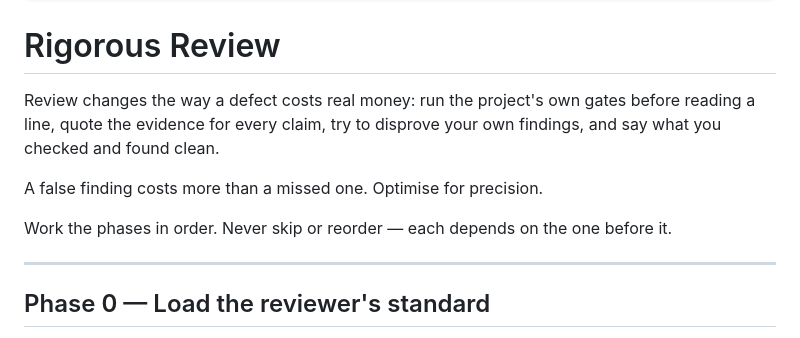
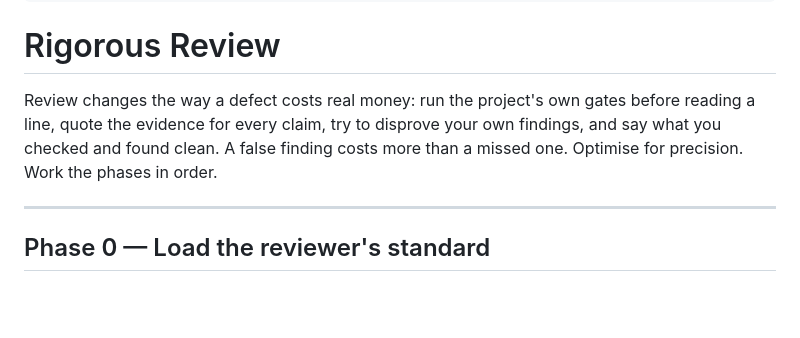
Before and after one commit to tkolleh/skills, a Markdown page: rigorous-review/SKILL.md, the part around the change. GitHub-like rendering; blank space fills up the shorter version.

Commit message:
chore: minor enhancements

```diff
--- a/rigorous-review/SKILL.md
+++ b/rigorous-review/SKILL.md
@@ -22,11 +22,7 @@ metadata:
 
 # Rigorous Review
 
-Review changes the way a defect costs real money: run the project's own gates before reading a line, quote the evidence for every claim, try to disprove your own findings, and say what you checked and found clean.
-
-A false finding costs more than a missed one. Optimise for precision.
-
-Work the phases in order. Never skip or reorder — each depends on the one before it.
+Review changes the way a defect costs real money: run the project's own gates before reading a line, quote the evidence for every claim, try to disprove your own findings, and say what you checked and found clean. A false finding costs more than a missed one. Optimise for precision. Work the phases in order.
 
 ---
 
```
Also changed, not shown: rigorous-review/references/pillars.md (+1 -1 lines).
